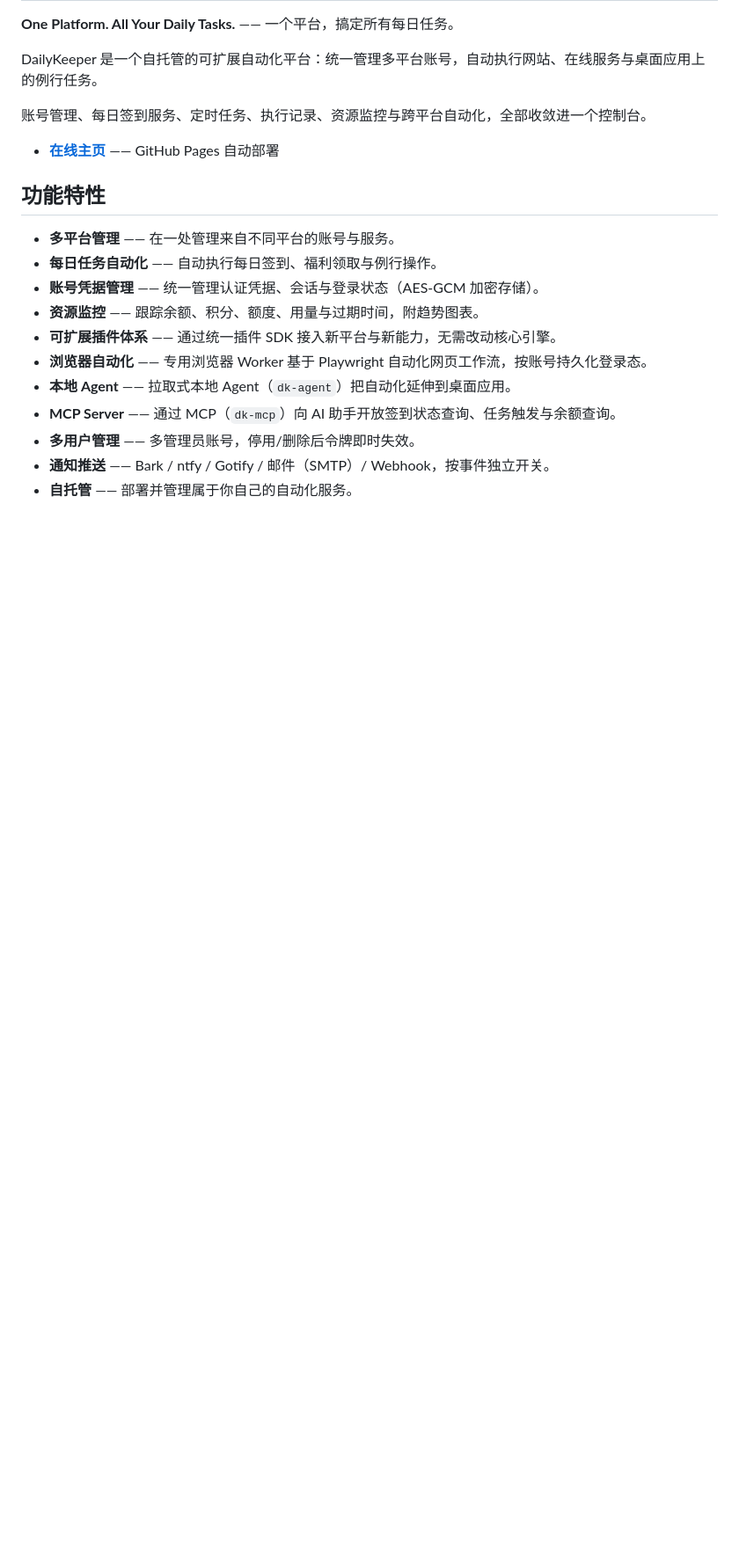
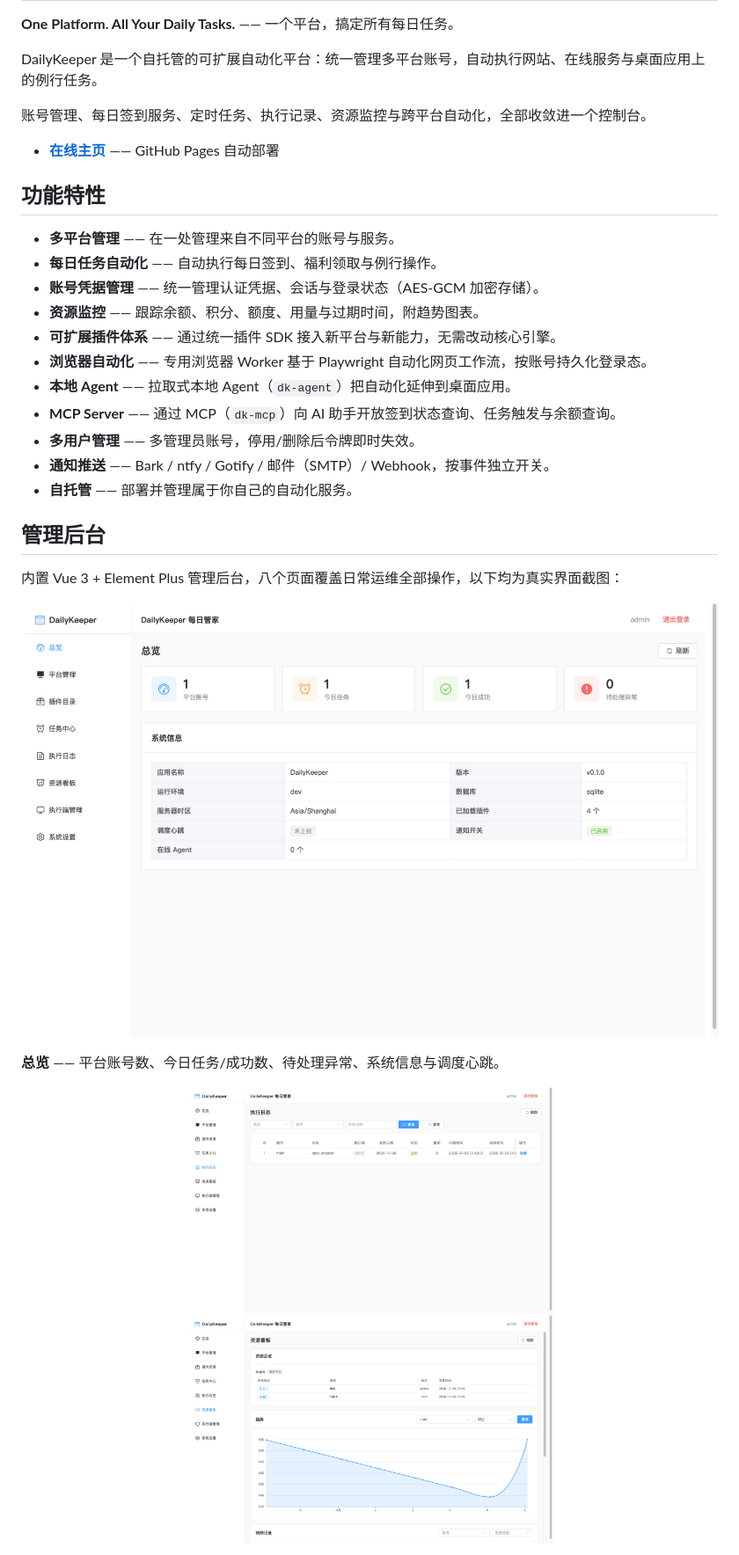
Before and after one commit to ahao430/DailyKeeper, a Markdown page: README.md, the part around one of its changes. Shown at 88% size. Rendered like a GitHub page; pictures changed too: homepage/screenshots/dashboard.png (added), homepage/screenshots/executions.png (added), homepage/screenshots/resources.png (added); blank space fills up the shorter version.

```diff
--- a/README.md
+++ b/README.md
@@ -21,3 +21,17 @@ DailyKeeper 是一个自托管的可扩展自动化平台：统一管理多平
 - **多用户管理** —— 多管理员账号，停用/删除后令牌即时失效。
 - **通知推送** —— Bark / ntfy / Gotify / 邮件（SMTP）/ Webhook，按事件独立开关。
 - **自托管** —— 部署并管理属于你自己的自动化服务。
+
+## 管理后台
+
+内置 Vue 3 + Element Plus 管理后台，八个页面覆盖日常运维全部操作，以下均为真实界面截图：
+
+<p align="center"><img src="homepage/screenshots/dashboard.png" alt="总览页" width="860"></p>
+
+**总览** —— 平台账号数、今日任务/成功数、待处理异常、系统信息与调度心跳。
+
+<p align="center">
+  <img src="homepage/screenshots/executions.png" alt="执行日志" width="415">
+  <img src="homepage/screenshots/resources.png" alt="资源看板" width="415">
+</p>
+
```
Also changed, not shown: other parts of README.md (+7 -0 lines), homepage/screenshots/agents.png (added), 1 other file.
